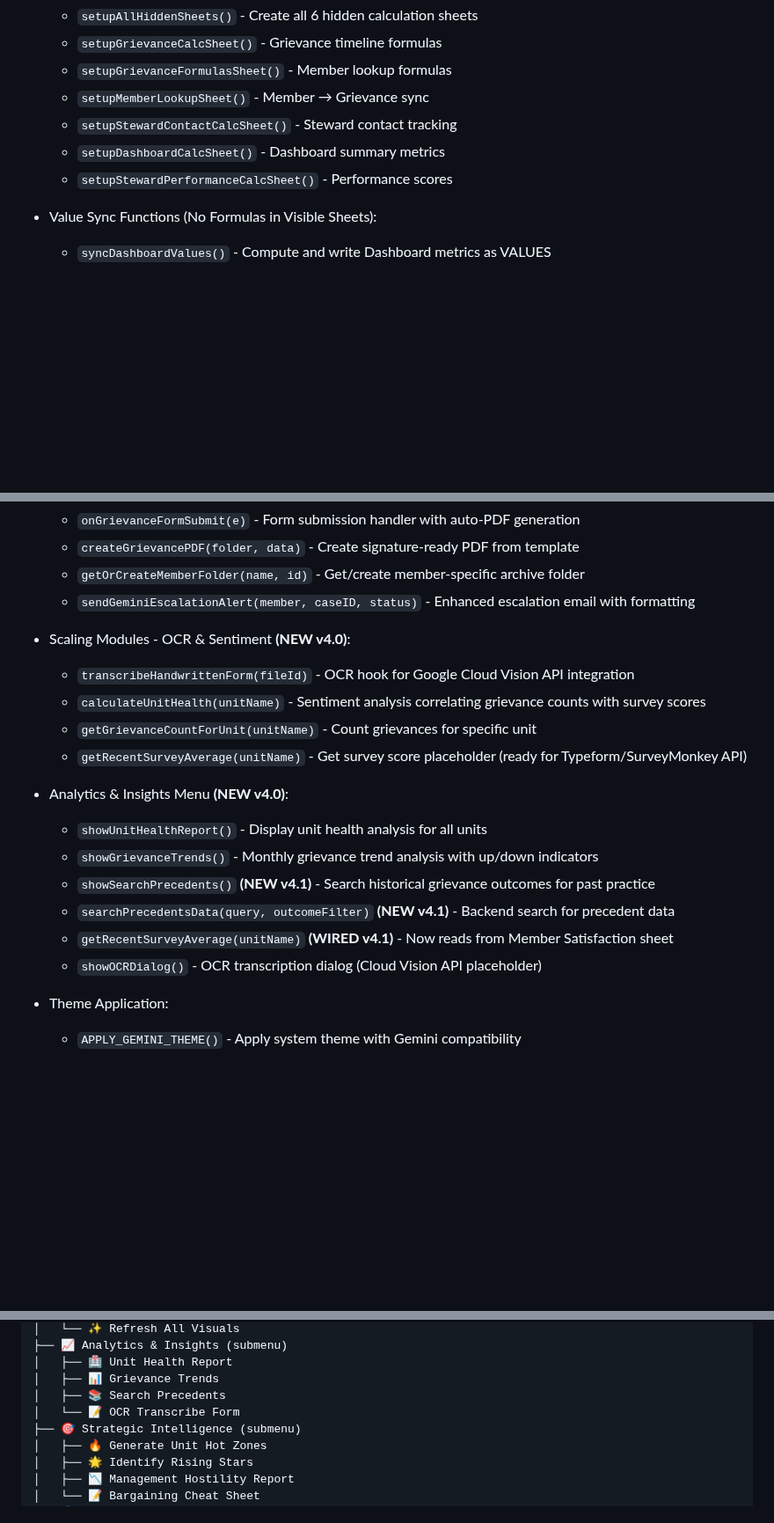
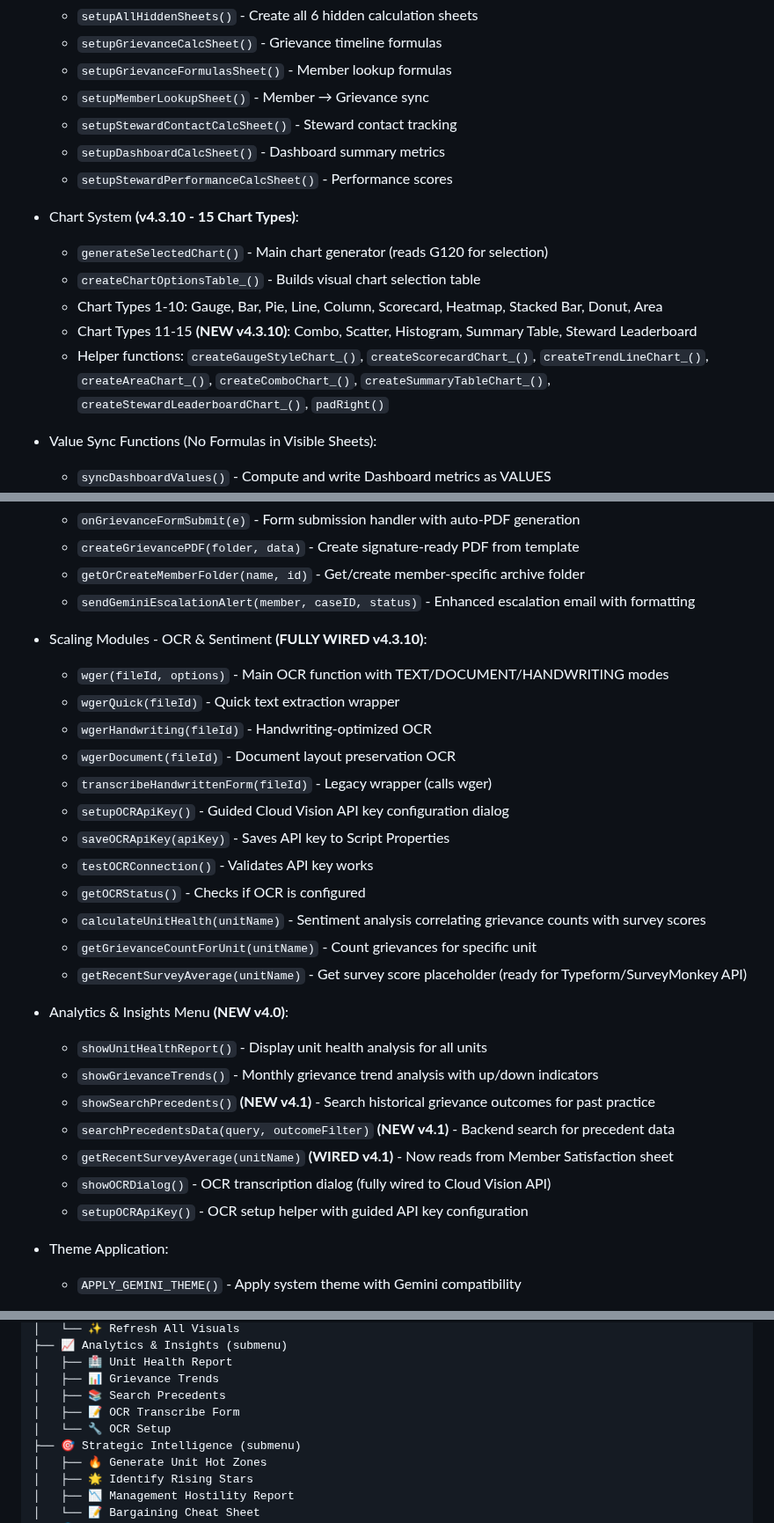
Before and after one commit to Woop91/Union-Tracker, a Markdown page: AIR.md, 3 parts joined by grey strips. Shown at 88% size. Rendered like a GitHub page; blank space fills up the shorter version.

Commit message:
Update AIR.md to v4.3.10 with all session changes
- Updated version to 4.3.10 (OCR Fully Wired, Chart Types 11-15, Code Audit Fixes)
- Added OCR functions: wger, wgerQuick, wgerHandwriting, wgerDocument, setupOCRApiKey, saveOCRApiKey, testOCRConnection, getOCRStatus
- Added Chart System documentation with all 15 chart types
- Added showFindMemberDialog() (renamed from findExistingMember to avoid conflict)
- Updated menu structure with OCR Setup item
- Changed OCR references from "placeholder" to "fully wired"

```diff
--- a/AIR.md
+++ b/AIR.md
@@ -470,6 +471,13 @@ Copy all 11 `.gs` files from `src/` to your Google Apps Script project. Each fil
   - `setupDashboardCalcSheet()` - Dashboard summary metrics
   - `setupStewardPerformanceCalcSheet()` - Performance scores
 
+- Chart System **(v4.3.10 - 15 Chart Types)**:
+  - `generateSelectedChart()` - Main chart generator (reads G120 for selection)
+  - `createChartOptionsTable_()` - Builds visual chart selection table
+  - Chart Types 1-10: Gauge, Bar, Pie, Line, Column, Scorecard, Heatmap, Stacked Bar, Donut, Area
+  - Chart Types 11-15 **(NEW v4.3.10)**: Combo, Scatter, Histogram, Summary Table, Steward Leaderboard
+  - Helper functions: `createGaugeStyleChart_()`, `createScorecardChart_()`, `createTrendLineChart_()`, `createAreaChart_()`, `createComboChart_()`, `createSummaryTableChart_()`, `createStewardLeaderboardChart_()`, `padRight()`
+
 - Value Sync Functions (No Formulas in Visible Sheets):
   - `syncDashboardValues()` - Compute and write Dashboard metrics as VALUES
   - `computeDashboardMetrics_()` - Calculate 100+ Dashboard metrics
@@ -565,8 +573,16 @@ Copy all 11 `.gs` files from `src/` to your Google Apps Script project. Each fil
   - `getOrCreateMemberFolder(name, id)` - Get/create member-specific archive folder
   - `sendGeminiEscalationAlert(member, caseID, status)` - Enhanced escalation email with formatting
 
-- Scaling Modules - OCR & Sentiment **(NEW v4.0)**:
-  - `transcribeHandwrittenForm(fileId)` - OCR hook for Google Cloud Vision API integration
+- Scaling Modules - OCR & Sentiment **(FULLY WIRED v4.3.10)**:
+  - `wger(fileId, options)` - Main OCR function with TEXT/DOCUMENT/HANDWRITING modes
+  - `wgerQuick(fileId)` - Quick text extraction wrapper
+  - `wgerHandwriting(fileId)` - Handwriting-optimized OCR
+  - `wgerDocument(fileId)` - Document layout preservation OCR
+  - `transcribeHandwrittenForm(fileId)` - Legacy wrapper (calls wger)
+  - `setupOCRApiKey()` - Guided Cloud Vision API key configuration dialog
+  - `saveOCRApiKey(apiKey)` - Saves API key to Script Properties
+  - `testOCRConnection()` - Validates API key works
+  - `getOCRStatus()` - Checks if OCR is configured
   - `calculateUnitHealth(unitName)` - Sentiment analysis correlating grievance counts with survey scores
   - `getGrievanceCountForUnit(unitName)` - Count grievances for specific unit
   - `getRecentSurveyAverage(unitName)` - Get survey score placeholder (ready for Typeform/SurveyMonkey API)
@@ -577,7 +593,8 @@ Copy all 11 `.gs` files from `src/` to your Google Apps Script project. Each fil
   - `showSearchPrecedents()` **(NEW v4.1)** - Search historical grievance outcomes for past practice
   - `searchPrecedentsData(query, outcomeFilter)` **(NEW v4.1)** - Backend search for precedent data
   - `getRecentSurveyAverage(unitName)` **(WIRED v4.1)** - Now reads from Member Satisfaction sheet
-  - `showOCRDialog()` - OCR transcription dialog (Cloud Vision API placeholder)
+  - `showOCRDialog()` - OCR transcription dialog (fully wired to Cloud Vision API)
+  - `setupOCRApiKey()` - OCR setup helper with guided API key configuration
 
 - Theme Application:
   - `APPLY_GEMINI_THEME()` - Apply system theme with Gemini compatibility
@@ -1203,7 +1220,8 @@ The menu system provides comprehensive access to all dashboard features through
 │   ├── 🏥 Unit Health Report
 │   ├── 📊 Grievance Trends
 │   ├── 📚 Search Precedents
-│   └── 📝 OCR Transcribe Form
+│   ├── 📝 OCR Transcribe Form
+│   └── 🔧 OCR Setup
 ├── 🎯 Strategic Intelligence (submenu)
 │   ├── 🔥 Generate Unit Hot Zones
 │   ├── 🌟 Identify Rising Stars
```
Also changed, not shown: other parts of AIR.md (+4 -2 lines).
